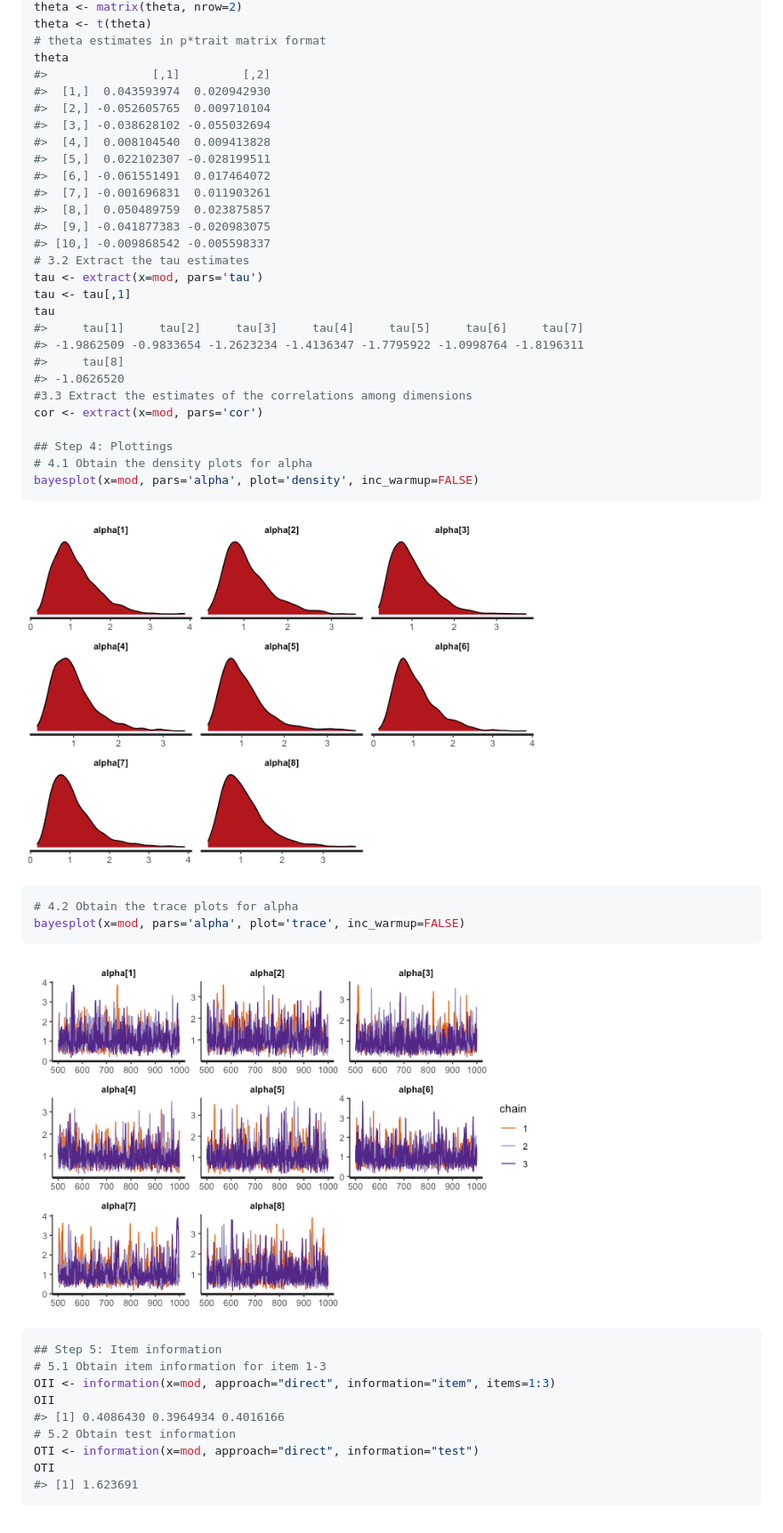
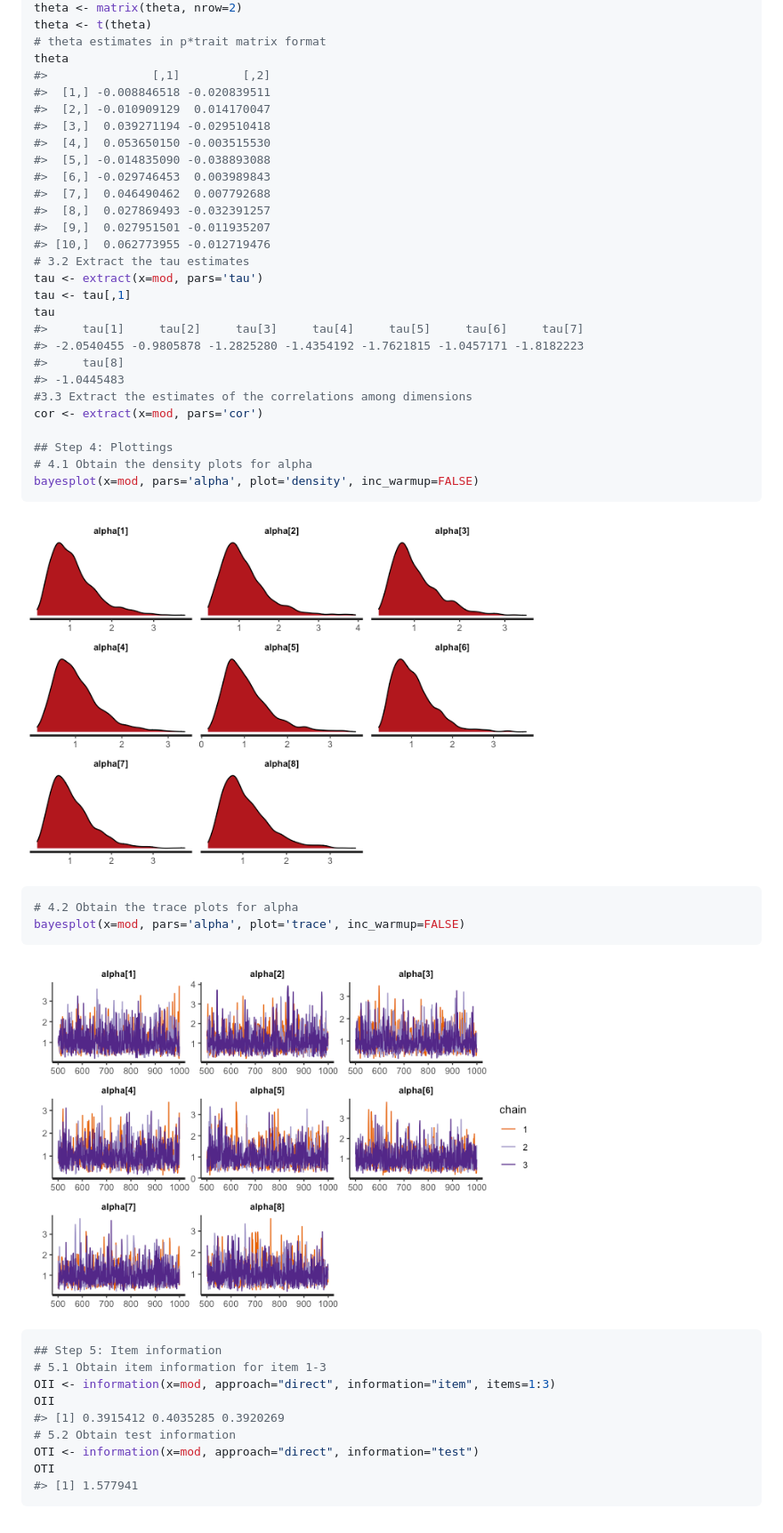
Before and after one commit to Naidantu/fcirt, a Markdown page: README.md, the part around the change. Shown: that part at 89% size. Rendered like a GitHub page; pictures changed too: man/figures/README-example-1.png, man/figures/README-example-2.png.

Commit message:
Modify README and vignette

````diff
--- a/README.md
+++ b/README.md
@@ -112,24 +112,24 @@ theta <- t(theta)
 # theta estimates in p*trait matrix format
 theta
 #>               [,1]         [,2]
-#>  [1,]  0.043593974  0.020942930
-#>  [2,] -0.052605765  0.009710104
-#>  [3,] -0.038628102 -0.055032694
-#>  [4,]  0.008104540  0.009413828
-#>  [5,]  0.022102307 -0.028199511
-#>  [6,] -0.061551491  0.017464072
-#>  [7,] -0.001696831  0.011903261
-#>  [8,]  0.050489759  0.023875857
-#>  [9,] -0.041877383 -0.020983075
-#> [10,] -0.009868542 -0.005598337
+#>  [1,] -0.008846518 -0.020839511
+#>  [2,] -0.010909129  0.014170047
+#>  [3,]  0.039271194 -0.029510418
+#>  [4,]  0.053650150 -0.003515530
+#>  [5,] -0.014835090 -0.038893088
+#>  [6,] -0.029746453  0.003989843
+#>  [7,]  0.046490462  0.007792688
+#>  [8,]  0.027869493 -0.032391257
+#>  [9,]  0.027951501 -0.011935207
+#> [10,]  0.062773955 -0.012719476
 # 3.2 Extract the tau estimates
 tau <- extract(x=mod, pars='tau')
 tau <- tau[,1]
 tau
 #>     tau[1]     tau[2]     tau[3]     tau[4]     tau[5]     tau[6]     tau[7]
-#> -1.9862509 -0.9833654 -1.2623234 -1.4136347 -1.7795922 -1.0998764 -1.8196311
+#> -2.0540455 -0.9805878 -1.2825280 -1.4354192 -1.7621815 -1.0457171 -1.8182223
 #>     tau[8]
-#> -1.0626520
+#> -1.0445483
 #3.3 Extract the estimates of the correlations among dimensions
 cor <- extract(x=mod, pars='cor')
 
@@ -152,9 +152,9 @@ bayesplot(x=mod, pars='alpha', plot='trace', inc_warmup=FALSE)
 # 5.1 Obtain item information for item 1-3
 OII <- information(x=mod, approach="direct", information="item", items=1:3)
 OII
-#> [1] 0.4086430 0.3964934 0.4016166
+#> [1] 0.3915412 0.4035285 0.3920269
 # 5.2 Obtain test information
 OTI <- information(x=mod, approach="direct", information="test")
 OTI
-#> [1] 1.623691
+#> [1] 1.577941
 ```
````
